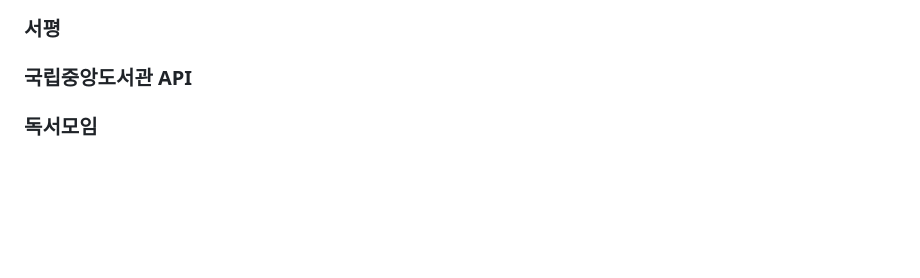
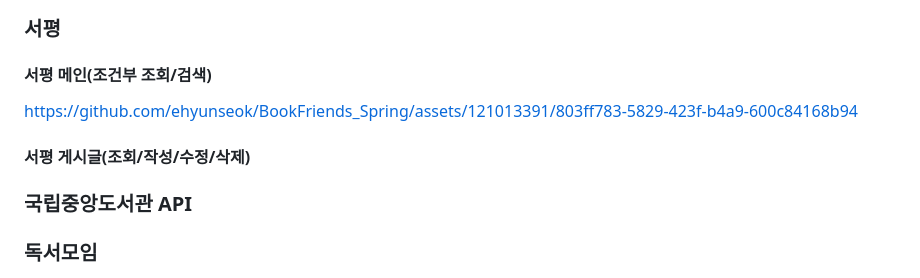
Before and after one commit to ehyunseok/BookFriends_Spring, a Markdown page: README.md, the part around the change printed below. Drawn GitHub-style; blank space fills up the shorter version.

```diff
--- a/README.md
+++ b/README.md
@@ -89,4 +92,11 @@ https://github.com/ehyunseok/BookFriends_Spring/assets/121013391/3c8bdb91-08a5-4
 ### 서평
+#### 서평 메인(조건부 조회/검색)
+https://github.com/ehyunseok/BookFriends_Spring/assets/121013391/803ff783-5829-423f-b4a9-600c84168b94
+
+
+#### 서평 게시글(조회/작성/수정/삭제)
+
+
 ### 국립중앙도서관 API
 ### 독서모임
 ### 채팅
```
Also changed, not shown: other parts of README.md (+3 -0 lines).
